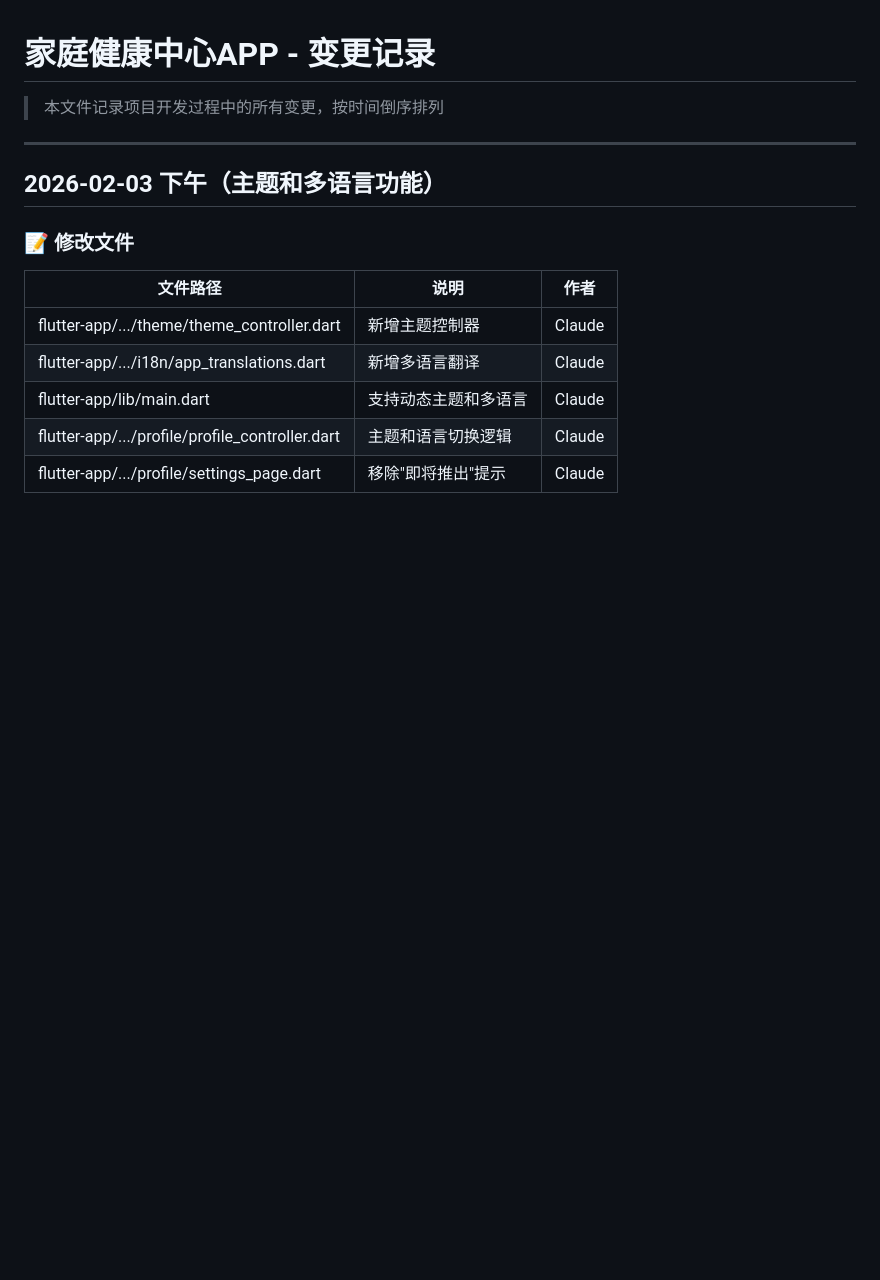
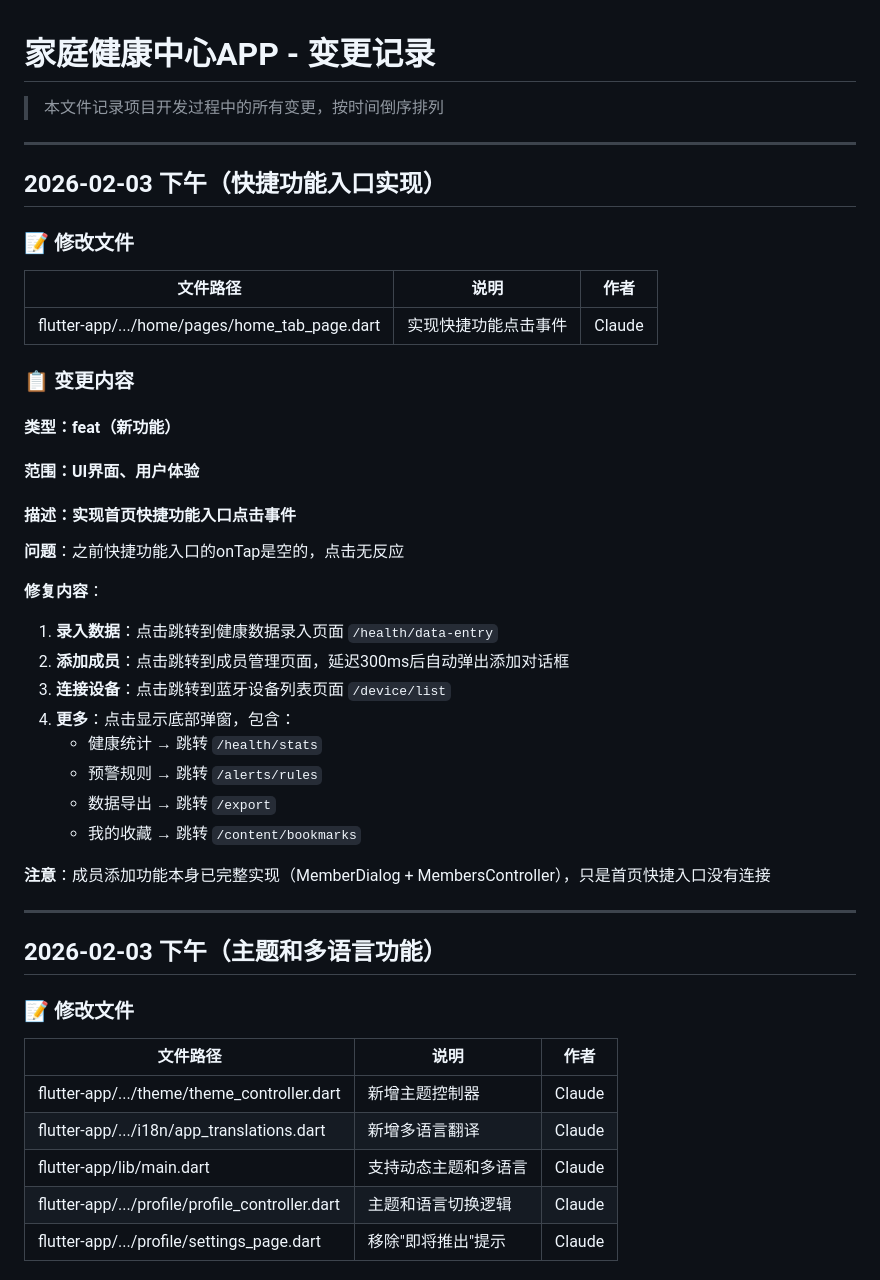
Before and after one commit to Tod0532/FamilyHealthMonitoringSystem, a Markdown page: docs/changed.md, the part around the change. GitHub-like rendering; blank space fills up the shorter version.

Commit message:
docs: 记录快捷功能入口实现
Co-Authored-By: Claude Opus 4.5 <noreply@anthropic.com>

```diff
--- a/docs/changed.md
+++ b/docs/changed.md
@@ -1,6 +1,36 @@
 # 家庭健康中心APP - 变更记录
 
 > 本文件记录项目开发过程中的所有变更，按时间倒序排列
+
+---
+
+## 2026-02-03 下午（快捷功能入口实现）
+
+### 📝 修改文件
+
+| 文件路径 | 说明 | 作者 |
+|----------|------|------|
+| flutter-app/.../home/pages/home_tab_page.dart | 实现快捷功能点击事件 | Claude |
+
+### 📋 变更内容
+
+#### 类型：feat（新功能）
+#### 范围：UI界面、用户体验
+#### 描述：实现首页快捷功能入口点击事件
+
+**问题**：之前快捷功能入口的onTap是空的，点击无反应
+
+**修复内容**：
+1. **录入数据**：点击跳转到健康数据录入页面 `/health/data-entry`
+2. **添加成员**：点击跳转到成员管理页面，延迟300ms后自动弹出添加对话框
+3. **连接设备**：点击跳转到蓝牙设备列表页面 `/device/list`
+4. **更多**：点击显示底部弹窗，包含：
+   - 健康统计 → 跳转 `/health/stats`
+   - 预警规则 → 跳转 `/alerts/rules`
+   - 数据导出 → 跳转 `/export`
+   - 我的收藏 → 跳转 `/content/bookmarks`
+
+**注意**：成员添加功能本身已完整实现（MemberDialog + MembersController），只是首页快捷入口没有连接
 
 ---
 
```
